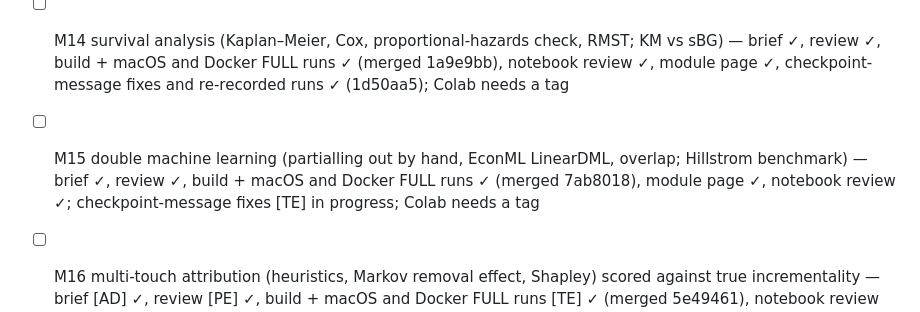
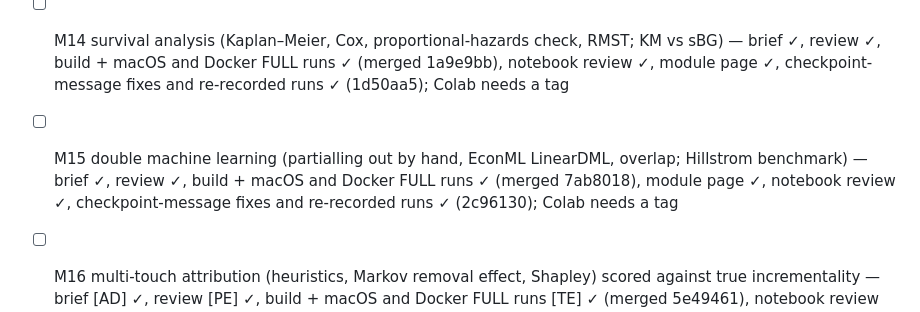
Before and after one commit to project-delphi/marketing-statistics-workshop, a Markdown page: PLAN.md, the part around the change. Drawn GitHub-style.

Commit message:
Mark Module 15's checkpoint fixes done
Co-Authored-By: Claude Opus 5.5 <noreply@anthropic.com>

```diff
--- a/PLAN.md
+++ b/PLAN.md
@@ -192,7 +192,7 @@ Nothing here may change a file the 18 core notebooks' run records hash.
 - [x] [TE] site machinery: core vs extensions readiness verdict and release check (`--extensions`), counts, `extensions.qmd` and Days menu, module page stubs, notebook footers (merged afdec69)
 - [ ] M13 messy real data (dirtied synthetic retailer → Online Retail II; BG/NBD, Gamma-Gamma, capping) — brief ✓, review ✓, build + macOS and Docker FULL runs ✓ (merged 1429146), notebook review ✓, module page ✓, checkpoint-message fixes and re-recorded runs ✓ (89bcf99); Colab needs a tag
 - [ ] M14 survival analysis (Kaplan–Meier, Cox, proportional-hazards check, RMST; KM vs sBG) — brief ✓, review ✓, build + macOS and Docker FULL runs ✓ (merged 1a9e9bb), notebook review ✓, module page ✓, checkpoint-message fixes and re-recorded runs ✓ (1d50aa5); Colab needs a tag
-- [ ] M15 double machine learning (partialling out by hand, EconML LinearDML, overlap; Hillstrom benchmark) — brief ✓, review ✓, build + macOS and Docker FULL runs ✓ (merged 7ab8018), module page ✓, notebook review ✓; checkpoint-message fixes [TE] in progress; Colab needs a tag
+- [ ] M15 double machine learning (partialling out by hand, EconML LinearDML, overlap; Hillstrom benchmark) — brief ✓, review ✓, build + macOS and Docker FULL runs ✓ (merged 7ab8018), module page ✓, notebook review ✓, checkpoint-message fixes and re-recorded runs ✓ (2c96130); Colab needs a tag
 - [ ] M16 multi-touch attribution (heuristics, Markov removal effect, Shapley) scored against true incrementality — brief [AD] ✓, review [PE] ✓, build + macOS and Docker FULL runs [TE] ✓ (merged 5e49461), notebook review ✓, module page ✓, checkpoint-message fixes and re-recorded runs ✓ (38cc6c8); Colab needs a tag
 - [ ] M17 time-varying MMM and a Prophet baseline, scored against truth — brief ✓, review ✓, build + macOS and Docker FULL runs ✓ (merged 68032d0), notebook review ✓, module page ✓, checkpoint-message fixes and re-recorded runs ✓ (b5fd2b5); Colab needs a tag
 - [x] [PE] review of briefs and notebooks (all five, each brief and each built notebook); teach.qmd and knowledge checks for the track (eb29f9c)
```
